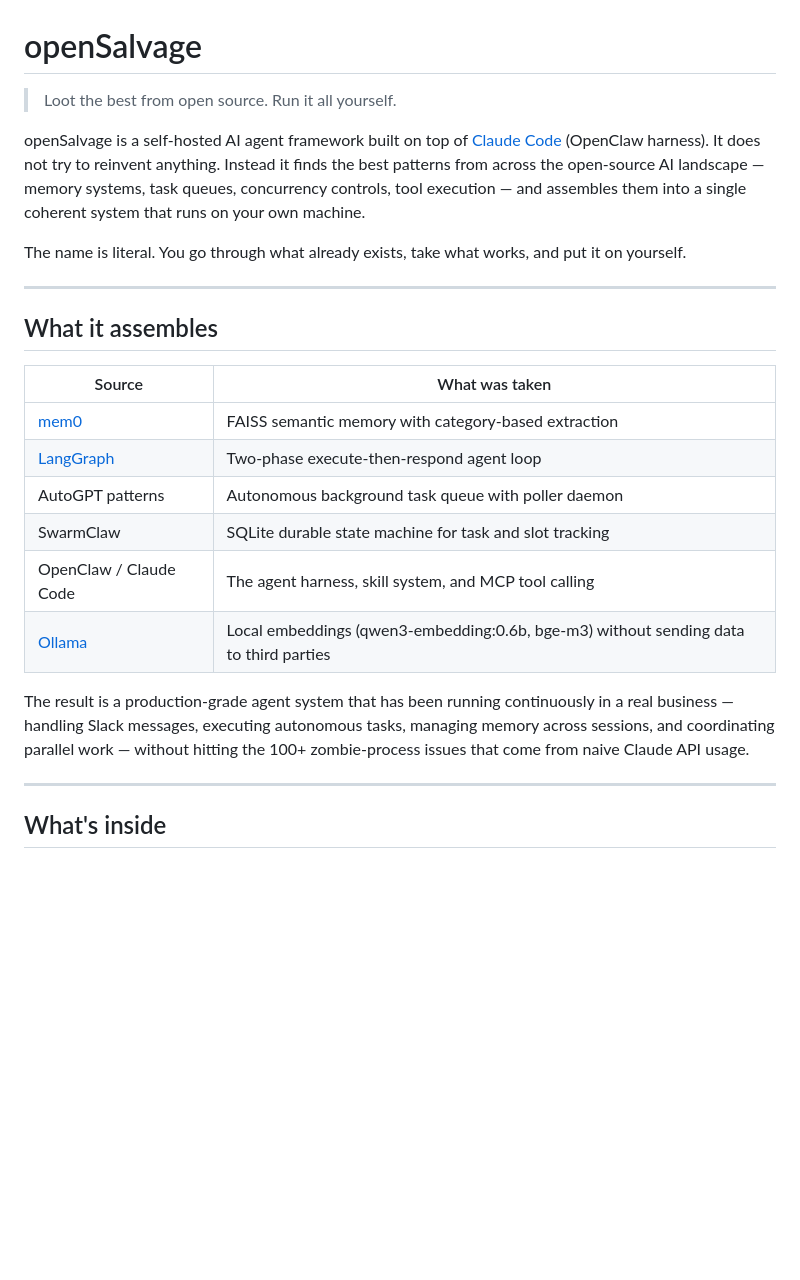
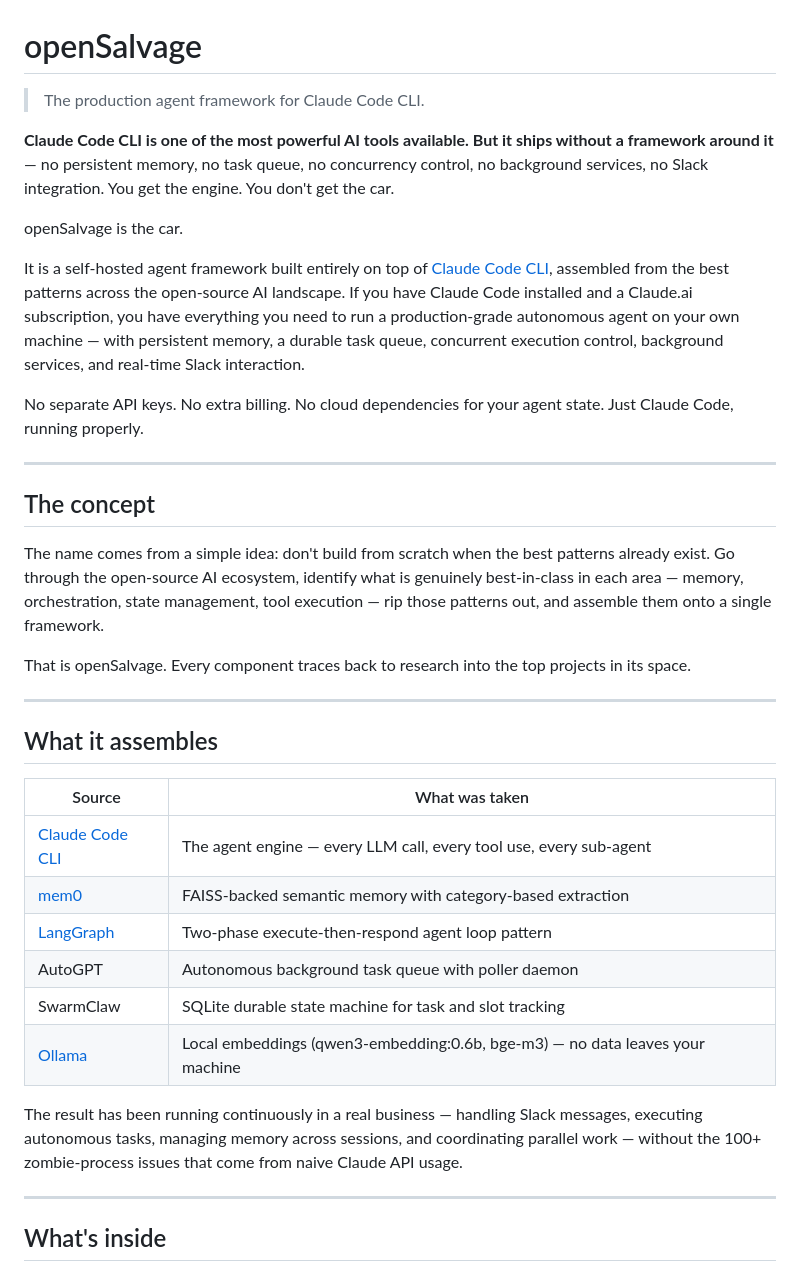
Before and after one commit to jaydenbarnescs-tech/open-salvage, a Markdown page: README.md, the part around the change. Rendered like a GitHub page; blank space fills up the shorter version.

Commit message:
docs: rewrite README opening — Claude Code CLI is the point
The entire value prop is: a production framework for Claude Code CLI.
Nobody else has built this. Lead with that.

Co-Authored-By: Claude Sonnet 4.6 <noreply@anthropic.com>

```diff
--- a/README.md
+++ b/README.md
@@ -1,10 +1,22 @@
 # openSalvage
 
-> Loot the best from open source. Run it all yourself.
+> The production agent framework for Claude Code CLI.
 
-openSalvage is a self-hosted AI agent framework built on top of [Claude Code](https://github.com/anthropics/claude-code) (OpenClaw harness). It does not try to reinvent anything. Instead it finds the best patterns from across the open-source AI landscape — memory systems, task queues, concurrency controls, tool execution — and assembles them into a single coherent system that runs on your own machine.
+**Claude Code CLI is one of the most powerful AI tools available. But it ships without a framework around it** — no persistent memory, no task queue, no concurrency control, no background services, no Slack integration. You get the engine. You don't get the car.
 
-The name is literal. You go through what already exists, take what works, and put it on yourself.
+openSalvage is the car.
+
+It is a self-hosted agent framework built entirely on top of [Claude Code CLI](https://docs.anthropic.com/claude-code), assembled from the best patterns across the open-source AI landscape. If you have Claude Code installed and a Claude.ai subscription, you have everything you need to run a production-grade autonomous agent on your own machine — with persistent memory, a durable task queue, concurrent execution control, background services, and real-time Slack interaction.
+
+No separate API keys. No extra billing. No cloud dependencies for your agent state. Just Claude Code, running properly.
+
+---
+
+## The concept
+
+The name comes from a simple idea: don't build from scratch when the best patterns already exist. Go through the open-source AI ecosystem, identify what is genuinely best-in-class in each area — memory, orchestration, state management, tool execution — rip those patterns out, and assemble them onto a single framework.
+
+That is openSalvage. Every component traces back to research into the top projects in its space.
 
 ---
 
@@ -12,14 +24,14 @@ The name is literal. You go through what already exists, take what works, and pu
 
 | Source | What was taken |
 |---|---|
-| [mem0](https://github.com/mem0ai/mem0) | FAISS semantic memory with category-based extraction |
-| [LangGraph](https://github.com/langchain-ai/langgraph) | Two-phase execute-then-respond agent loop |
-| AutoGPT patterns | Autonomous background task queue with poller daemon |
+| [Claude Code CLI](https://docs.anthropic.com/claude-code) | The agent engine — every LLM call, every tool use, every sub-agent |
+| [mem0](https://github.com/mem0ai/mem0) | FAISS-backed semantic memory with category-based extraction |
+| [LangGraph](https://github.com/langchain-ai/langgraph) | Two-phase execute-then-respond agent loop pattern |
+| AutoGPT | Autonomous background task queue with poller daemon |
 | SwarmClaw | SQLite durable state machine for task and slot tracking |
-| OpenClaw / Claude Code | The agent harness, skill system, and MCP tool calling |
-| [Ollama](https://ollama.ai) | Local embeddings (qwen3-embedding:0.6b, bge-m3) without sending data to third parties |
+| [Ollama](https://ollama.ai) | Local embeddings (qwen3-embedding:0.6b, bge-m3) — no data leaves your machine |
 
-The result is a production-grade agent system that has been running continuously in a real business — handling Slack messages, executing autonomous tasks, managing memory across sessions, and coordinating parallel work — without hitting the 100+ zombie-process issues that come from naive Claude API usage.
+The result has been running continuously in a real business — handling Slack messages, executing autonomous tasks, managing memory across sessions, and coordinating parallel work — without the 100+ zombie-process issues that come from naive Claude API usage.
 
 ---
 
```
